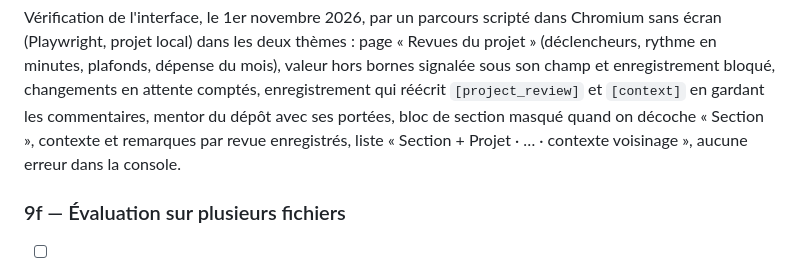
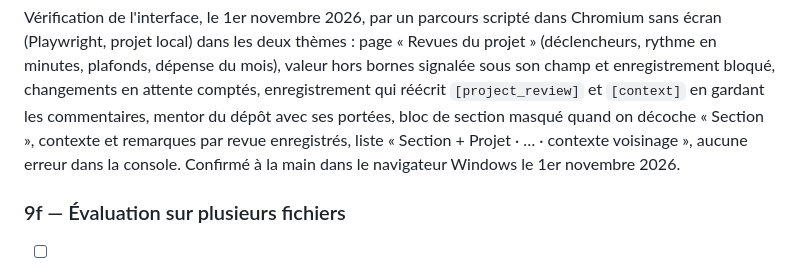
Before and after one commit to tixplop/hodegos, a Markdown page: docs/plan.md, the part around the change. Rendered like a GitHub page.

Commit message:
docs(plan): consigner la vérification manuelle de la sous-phase 9e
Co-Authored-By: Claude Opus 5.5 <noreply@anthropic.com>

```diff
--- a/docs/plan.md
+++ b/docs/plan.md
@@ -404,6 +404,7 @@ bloqué, changements en attente comptés, enregistrement qui réécrit `[project
 en gardant les commentaires, mentor du dépôt avec ses portées, bloc de section masqué quand on décoche
 « Section », contexte et remarques par revue enregistrés, liste « Section + Projet · … · contexte
 voisinage », aucune erreur dans la console.
+Confirmé à la main dans le navigateur Windows le 1er novembre 2026.
 
 ### 9f — Évaluation sur plusieurs fichiers
 
```
